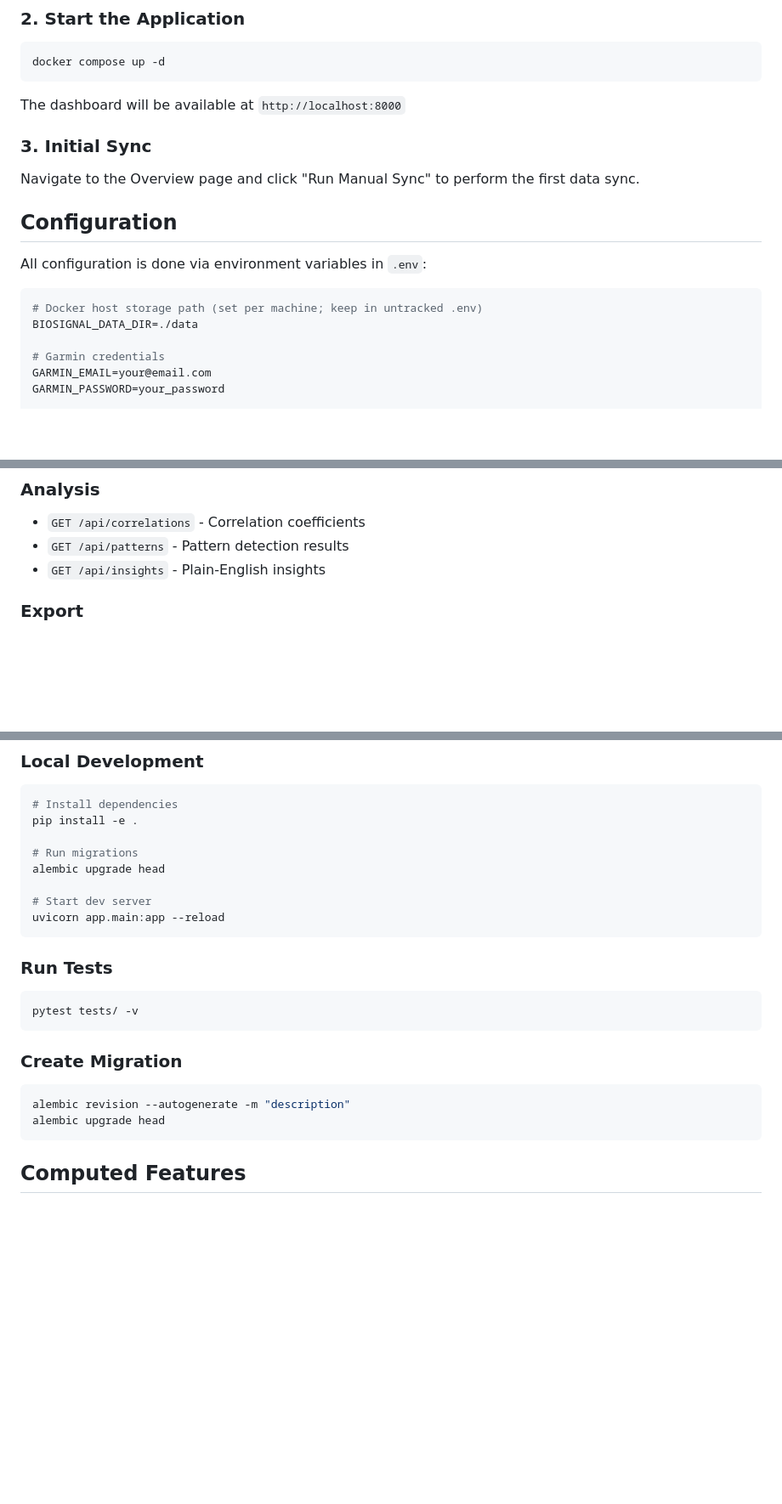
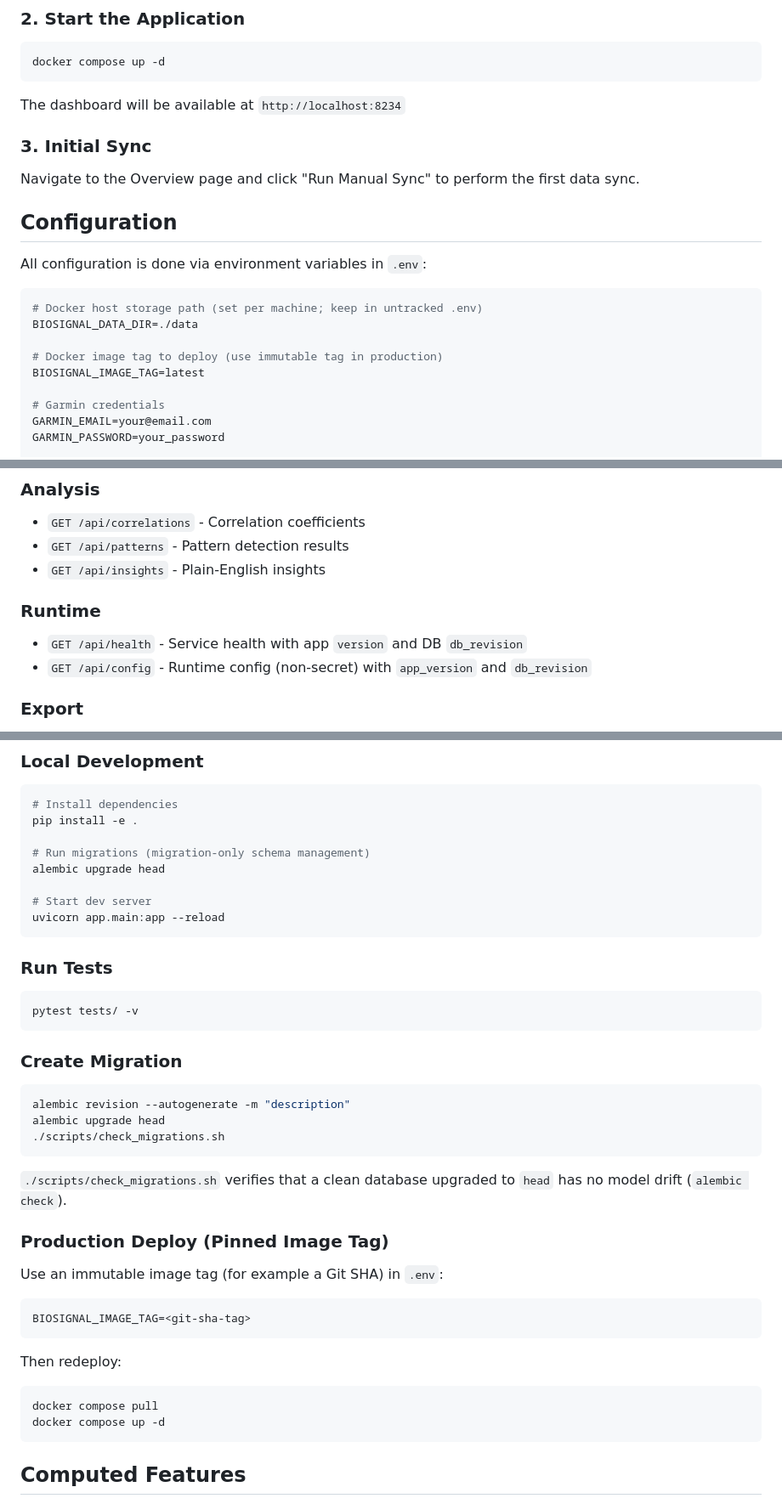
Before and after one commit to hoombar/biosignal, a Markdown page: README.md, 3 parts joined by grey strips. Shown at 85% size. Rendered like a GitHub page; blank space fills up the shorter version.

Commit message:
docs: update migration workflow and pinned deploy instructions

````diff
--- a/README.md
+++ b/README.md
@@ -38,7 +38,7 @@ nano .env
 docker compose up -d
 ```
 
-The dashboard will be available at `http://localhost:8000`
+The dashboard will be available at `http://localhost:8234`
 
 ### 3. Initial Sync
 
@@ -51,6 +51,9 @@ All configuration is done via environment variables in `.env`:
 ```bash
 # Docker host storage path (set per machine; keep in untracked .env)
 BIOSIGNAL_DATA_DIR=./data
+
+# Docker image tag to deploy (use immutable tag in production)
+BIOSIGNAL_IMAGE_TAG=latest
 
 # Garmin credentials
 GARMIN_EMAIL=your@email.com
@@ -98,6 +101,10 @@ The system automatically discovers and imports any habits you create.
 - `GET /api/correlations` - Correlation coefficients
 - `GET /api/patterns` - Pattern detection results
 - `GET /api/insights` - Plain-English insights
+
+### Runtime
+- `GET /api/health` - Service health with app `version` and DB `db_revision`
+- `GET /api/config` - Runtime config (non-secret) with `app_version` and `db_revision`
 
 ### Export
 - `GET /api/export?format=csv&days=N` - Export computed features
@@ -203,7 +210,7 @@ SQLite doesn't handle high concurrency well. The app uses write locks. If you se
 # Install dependencies
 pip install -e .
 
-# Run migrations
+# Run migrations (migration-only schema management)
 alembic upgrade head
 
 # Start dev server
@@ -221,6 +228,24 @@ pytest tests/ -v
 ```bash
 alembic revision --autogenerate -m "description"
 alembic upgrade head
+./scripts/check_migrations.sh
+```
+
+`./scripts/check_migrations.sh` verifies that a clean database upgraded to `head` has no model drift (`alembic check`).
+
+### Production Deploy (Pinned Image Tag)
+
+Use an immutable image tag (for example a Git SHA) in `.env`:
+
+```bash
+BIOSIGNAL_IMAGE_TAG=<git-sha-tag>
+```
+
+Then redeploy:
+
+```bash
+docker compose pull
+docker compose up -d
 ```
 
 ## Computed Features
````
Also changed, not shown: other parts of README.md (+1 -1 lines).
